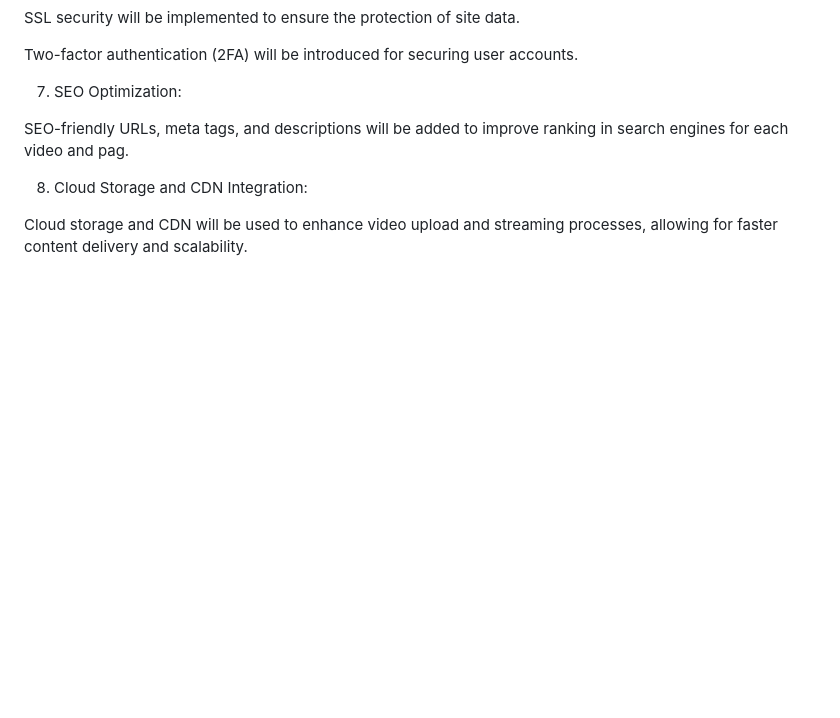
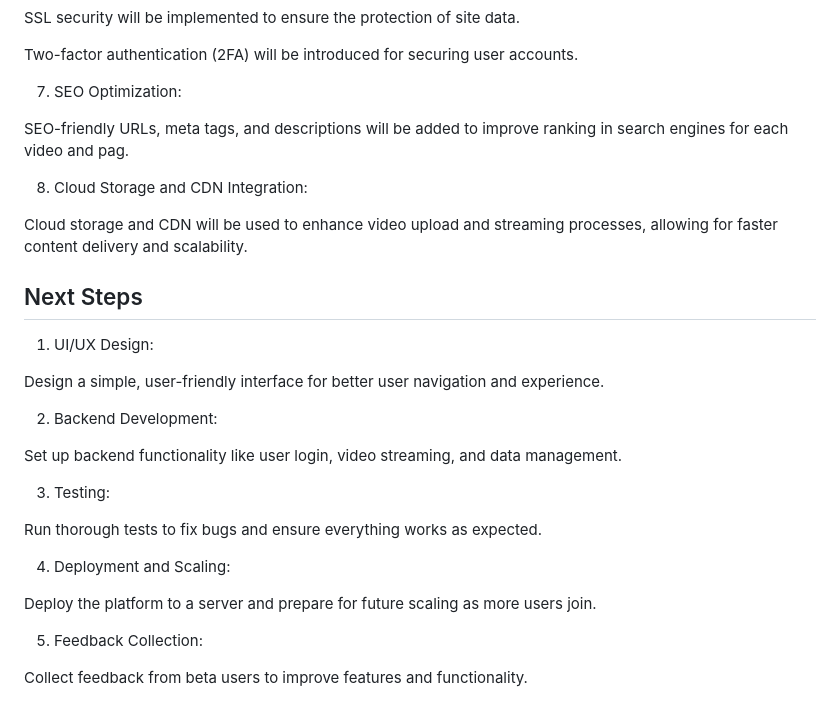
Before and after one commit to Yhshdjxjd/PlayTube, a Markdown page: README.md, the part around the change. GitHub-like rendering; blank space fills up the shorter version.

Commit message:
Update README.md
All Details

```diff
--- a/README.md
+++ b/README.md
@@ -100,3 +100,24 @@ SEO-friendly URLs, meta tags, and descriptions will be added to improve ranking
 8. Cloud Storage and CDN Integration:
 
 Cloud storage and CDN will be used to enhance video upload and streaming processes, allowing for faster content delivery and scalability.
+## Next Steps
+
+1. UI/UX Design:
+
+Design a simple, user-friendly interface for better user navigation and experience.
+
+2. Backend Development:
+
+Set up backend functionality like user login, video streaming, and data management.
+
+3. Testing:
+
+Run thorough tests to fix bugs and ensure everything works as expected.
+
+4. Deployment and Scaling:
+
+Deploy the platform to a server and prepare for future scaling as more users join.
+
+5. Feedback Collection:
+
+Collect feedback from beta users to improve features and functionality.
```
